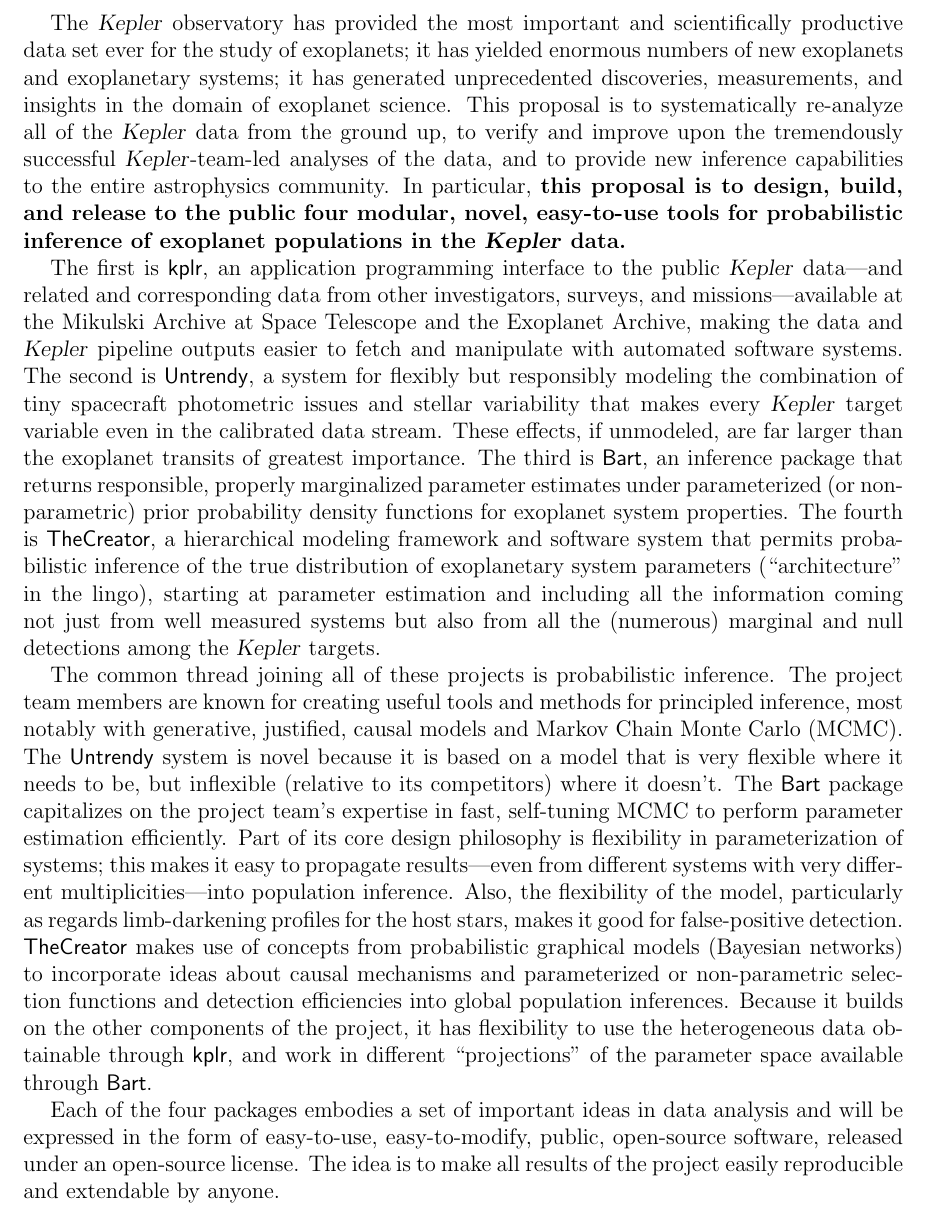
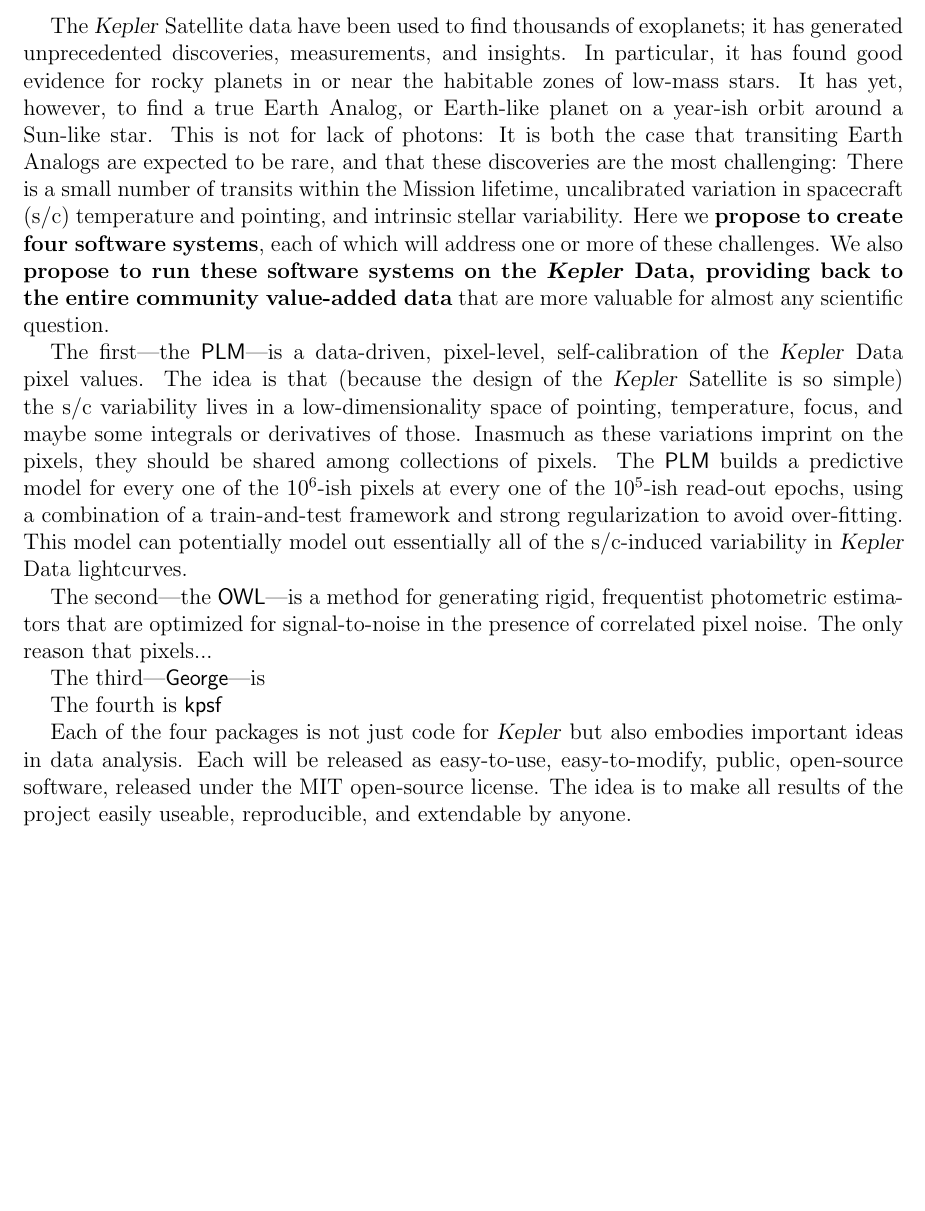
Before and after one commit to davidwhogg/smartcard, a LaTeX document (document/summary.tex): part of the page, cut at the place of the change, the shorter picture padded with empty space. Compiled offline with pdfLaTeX.

Commit message:
summary content

```diff
--- a/document/summary.tex
+++ b/document/summary.tex
@@ -19,11 +20,55 @@
 \pagestyle{empty}
 \begin{document}
 
-The \Kepler\ observatory has provided the most important and
-scientifically productive data set ever for the study of exoplanets;
-it has yielded enormous numbers of new exoplanets and exoplanetary
-systems; it has generated unprecedented discoveries, measurements, and
-insights in the domain of exoplanet science.  This proposal is to
+The \Kepler\ Satellite data have been used to find thousands of exoplanets;
+it has generated unprecedented discoveries, measurements, and insights.
+In particular, it has found good evidence for rocky planets in or near the
+habitable zones of low-mass stars.
+It has yet, however, to find a true Earth Analog, or Earth-like planet on a
+year-ish orbit around a Sun-like star.
+This is not for lack of photons:
+It is both the case that transiting Earth Analogs are expected to be rare, and
+that these discoveries are the most challenging:
+There is a small number of transits within the Mission lifetime,
+uncalibrated variation in spacecraft (s/c) temperature and pointing,
+and intrinsic stellar variability.
+Here we \textbf{propose to create four software systems}, each of which will
+address one or more of these challenges.
+We also \textbf{propose to run these software systems on the \Kepler\ Data,
+providing back to the entire community value-added data} that are more valuable
+for almost any scientific question.
+
+The first---the \PLM---is a data-driven, pixel-level, self-calibration of the
+\Kepler\ Data pixel values.
+The idea is that (because the design of the \Kepler\ Satellite is so simple)
+the s/c variability lives in a low-dimensionality space of pointing,
+temperature, focus, and maybe some integrals or derivatives of those.
+Inasmuch as these variations imprint on the pixels, they should be shared among
+collections of pixels.
+The \PLM\ builds a predictive model for every one of the $10^6$-ish pixels at
+every one of the $10^5$-ish read-out epochs, using a combination of a
+train-and-test framework and strong regularization to avoid over-fitting.
+This model can potentially model out essentially all of the s/c-induced
+variability in \Kepler\ Data lightcurves.
+
+The second---the \OWL---is a method for generating rigid, frequentist
+photometric estimators that are optimized for signal-to-noise in the presence
+of correlated pixel noise.
+The only reason that pixels...
+
+The third---\George---is
+
+The fourth is \kpsf
+
+Each of the four packages is not just code for \Kepler\ but also embodies
+important ideas in data analysis.
+Each will be released as easy-to-use, easy-to-modify, public, open-source
+software, released under the MIT open-source license.
+The idea is to make all results of the project easily useable, reproducible, and
+extendable by anyone.
+
+\end{document}
+
 systematically re-analyze all of the \Kepler\ data from the ground up,
 to verify and improve upon the tremendously successful
 \Kepler-team-led analyses of the data, and to provide new inference
@@ -76,10 +121,4 @@
 and work in different ``projections'' of the parameter space available
 through \Bart.
 
-Each of the four packages embodies a set of important ideas in data
-analysis and will be expressed in the form of easy-to-use,
-easy-to-modify, public, open-source software, released under an
-open-source license.  The idea is to make all results of the project
-easily reproducible and extendable by anyone.
-
 \end{document}
```
Also changed, not shown: document/summary.tex (7 more changed lines).
